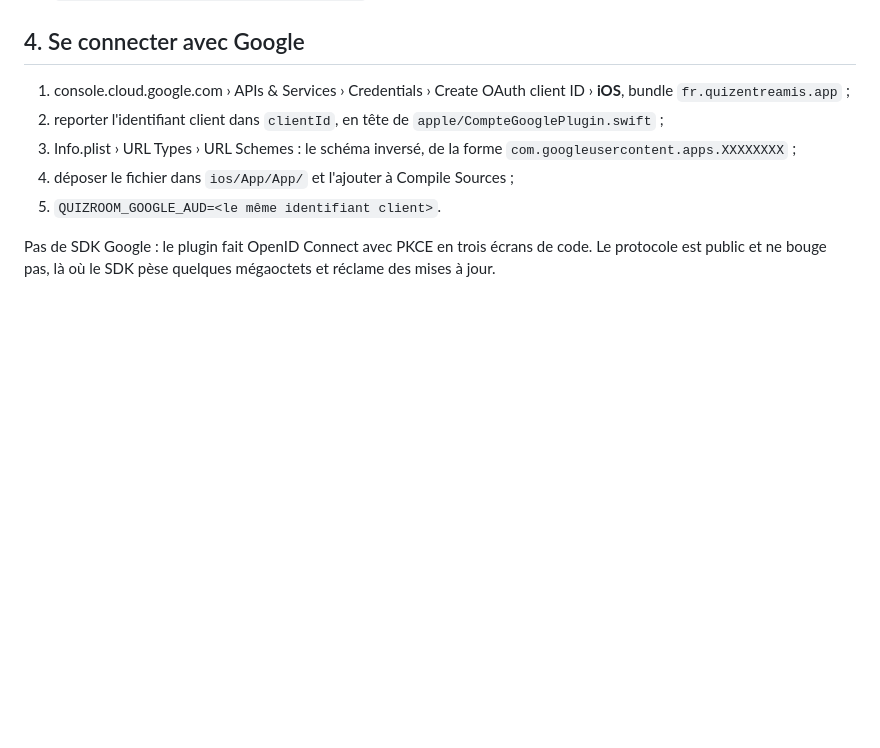
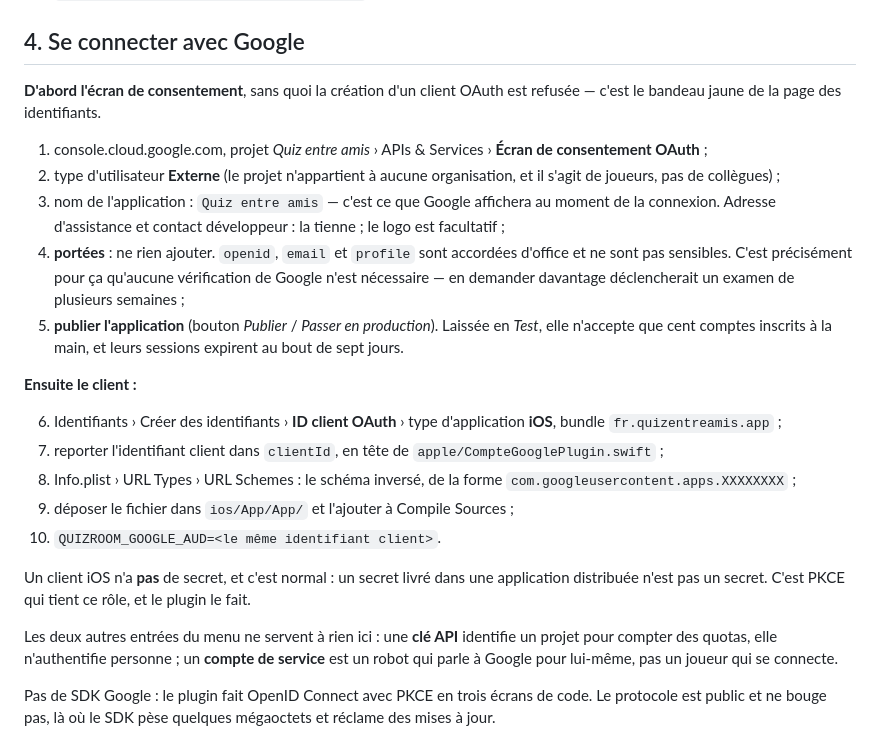
Before and after one commit to lepaulbenjamin-debug/JDS, a Markdown page: docs/mise-en-production.md, the part around the change. Drawn GitHub-style; blank space fills up the shorter version.

Commit message:
L'écran de consentement Google, l'étape qui bloque tout le reste
Le dossier commençait à la création du client OAuth, que Google refuse tant
que l'écran de consentement n'existe pas — c'est le bandeau jaune qu'on
découvre au mauvais moment. Il dit maintenant par où commencer, pourquoi ne
demander aucune portée supplémentaire (c'est ce qui évite un examen de
plusieurs semaines), et pourquoi publier l'application plutôt que de la
laisser en test, où elle n'accepterait que cent comptes.

Et pourquoi ni clé API ni compte de service : la première compte des quotas,
le second est un robot. Ni l'une ni l'autre n'authentifie un joueur.

Co-Authored-By: Claude Opus 5 <noreply@anthropic.com>
Claude-Session: https://claude.ai/code/session_019tE63eEKgYszaUkBG5auKX

```diff
--- a/docs/mise-en-production.md
+++ b/docs/mise-en-production.md
@@ -82,14 +82,43 @@ en est un. Ce n'est pas une préférence, c'est la règle 4.8 de l'App Store.
 
 ## 4. Se connecter avec Google
 
-1. console.cloud.google.com › APIs & Services › Credentials › Create OAuth
-   client ID › **iOS**, bundle `fr.quizentreamis.app` ;
-2. reporter l'identifiant client dans `clientId`, en tête de
+**D'abord l'écran de consentement**, sans quoi la création d'un client OAuth est
+refusée — c'est le bandeau jaune de la page des identifiants.
+
+1. console.cloud.google.com, projet *Quiz entre amis* › APIs & Services ›
+   **Écran de consentement OAuth** ;
+2. type d'utilisateur **Externe** (le projet n'appartient à aucune
+   organisation, et il s'agit de joueurs, pas de collègues) ;
+3. nom de l'application : `Quiz entre amis` — c'est ce que Google affichera au
+   moment de la connexion. Adresse d'assistance et contact développeur : la
+   tienne ; le logo est facultatif ;
+4. **portées** : ne rien ajouter. `openid`, `email` et `profile` sont accordées
+   d'office et ne sont pas sensibles. C'est précisément pour ça qu'aucune
+   vérification de Google n'est nécessaire — en demander davantage
+   déclencherait un examen de plusieurs semaines ;
+5. **publier l'application** (bouton *Publier* / *Passer en production*). Laissée
+   en *Test*, elle n'accepte que cent comptes inscrits à la main, et leurs
+   sessions expirent au bout de sept jours.
+
+**Ensuite le client :**
+
+6. Identifiants › Créer des identifiants › **ID client OAuth** › type
+   d'application **iOS**, bundle `fr.quizentreamis.app` ;
+7. reporter l'identifiant client dans `clientId`, en tête de
    `apple/CompteGooglePlugin.swift` ;
-3. Info.plist › URL Types › URL Schemes : le schéma inversé, de la forme
+8. Info.plist › URL Types › URL Schemes : le schéma inversé, de la forme
    `com.googleusercontent.apps.XXXXXXXX` ;
-4. déposer le fichier dans `ios/App/App/` et l'ajouter à Compile Sources ;
-5. `QUIZROOM_GOOGLE_AUD=<le même identifiant client>`.
+9. déposer le fichier dans `ios/App/App/` et l'ajouter à Compile Sources ;
+10. `QUIZROOM_GOOGLE_AUD=<le même identifiant client>`.
+
+Un client iOS n'a **pas** de secret, et c'est normal : un secret livré dans une
+application distribuée n'est pas un secret. C'est PKCE qui tient ce rôle, et le
+plugin le fait.
+
+Les deux autres entrées du menu ne servent à rien ici : une **clé API**
+identifie un projet pour compter des quotas, elle n'authentifie personne ; un
+**compte de service** est un robot qui parle à Google pour lui-même, pas un
+joueur qui se connecte.
 
 Pas de SDK Google : le plugin fait OpenID Connect avec PKCE en trois écrans de
 code. Le protocole est public et ne bouge pas, là où le SDK pèse quelques
```
